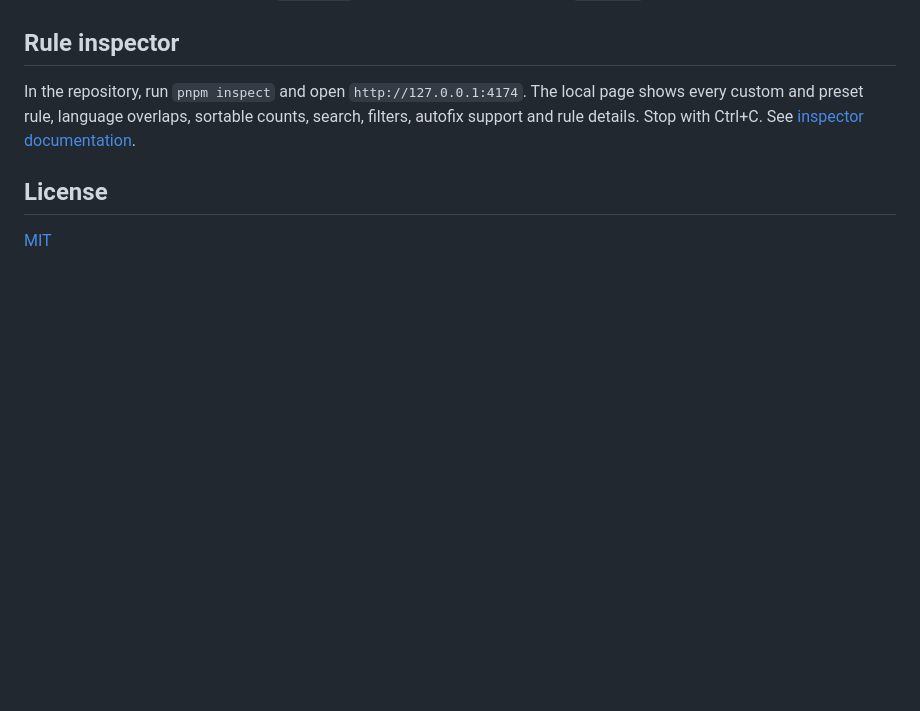
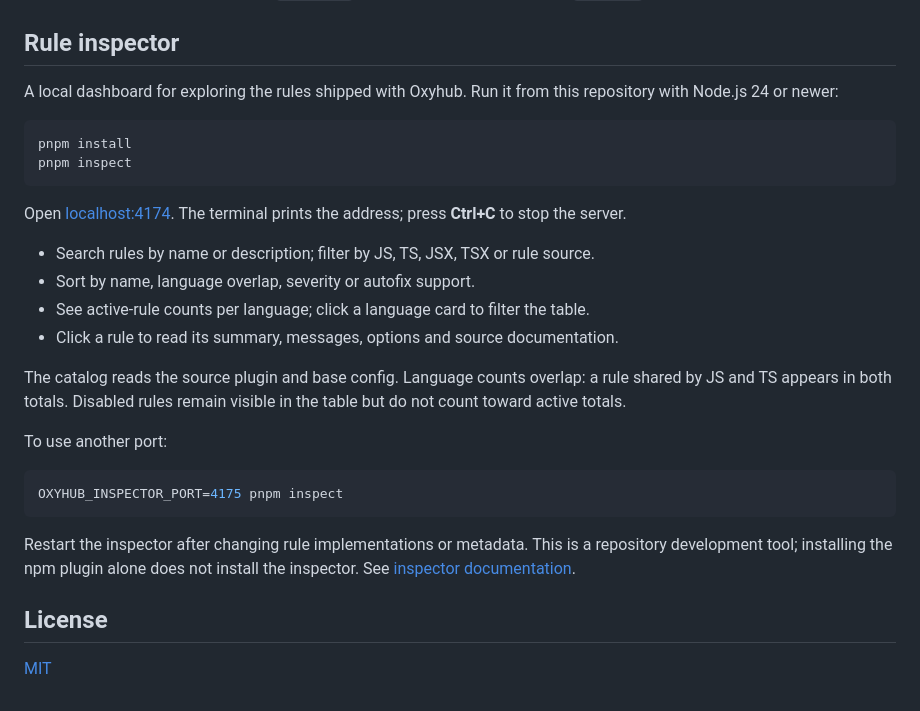
Before and after one commit to thisVioletHydra/oxyhub, a Markdown page: README.md, the part around the change. Rendered like a GitHub page; blank space fills up the shorter version.

Commit message:
docs: explain rule inspector setup and features

````diff
--- a/README.md
+++ b/README.md
@@ -123,10 +123,35 @@ Recommended also turns on oxlint `max-lines` at **300**. That is core oxlint, no
 
 ## Rule inspector
 
-In the repository, run `pnpm inspect` and open `http://127.0.0.1:4174`.
-The local page shows every custom and preset rule, language overlaps,
-sortable counts, search, filters, autofix support and rule details.
-Stop with Ctrl+C. See [inspector documentation](src/inspector/README.md).
+A local dashboard for exploring the rules shipped with Oxyhub. Run it from
+this repository with Node.js 24 or newer:
+
+```sh
+pnpm install
+pnpm inspect
+```
+
+Open [localhost:4174](http://127.0.0.1:4174). The terminal prints the address;
+press **Ctrl+C** to stop the server.
+
+- Search rules by name or description; filter by JS, TS, JSX, TSX or rule source.
+- Sort by name, language overlap, severity or autofix support.
+- See active-rule counts per language; click a language card to filter the table.
+- Click a rule to read its summary, messages, options and source documentation.
+
+The catalog reads the source plugin and base config. Language counts overlap:
+a rule shared by JS and TS appears in both totals. Disabled rules remain
+visible in the table but do not count toward active totals.
+
+To use another port:
+
+```sh
+OXYHUB_INSPECTOR_PORT=4175 pnpm inspect
+```
+
+Restart the inspector after changing rule implementations or metadata. This
+is a repository development tool; installing the npm plugin alone does not
+install the inspector. See [inspector documentation](src/inspector/README.md).
 
 ## License
 
````
